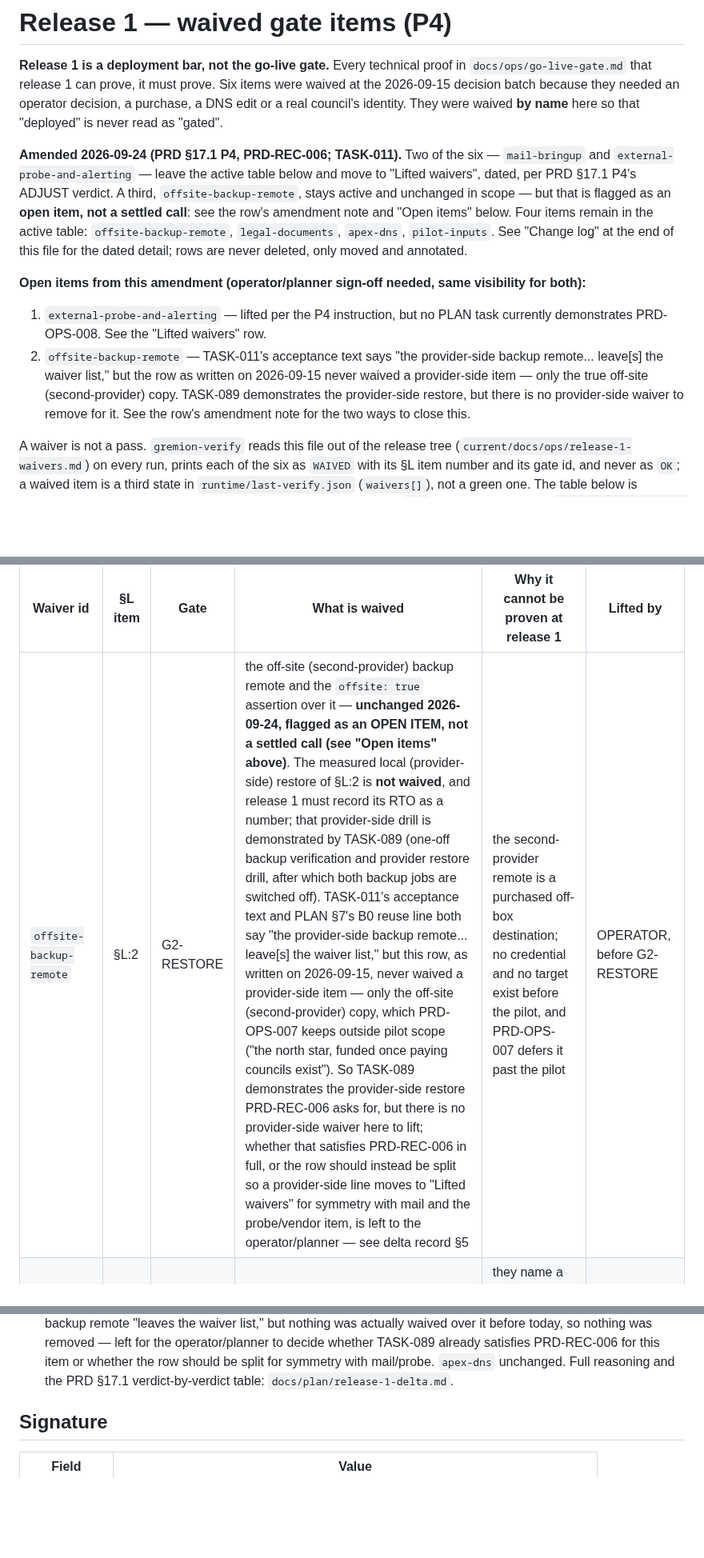
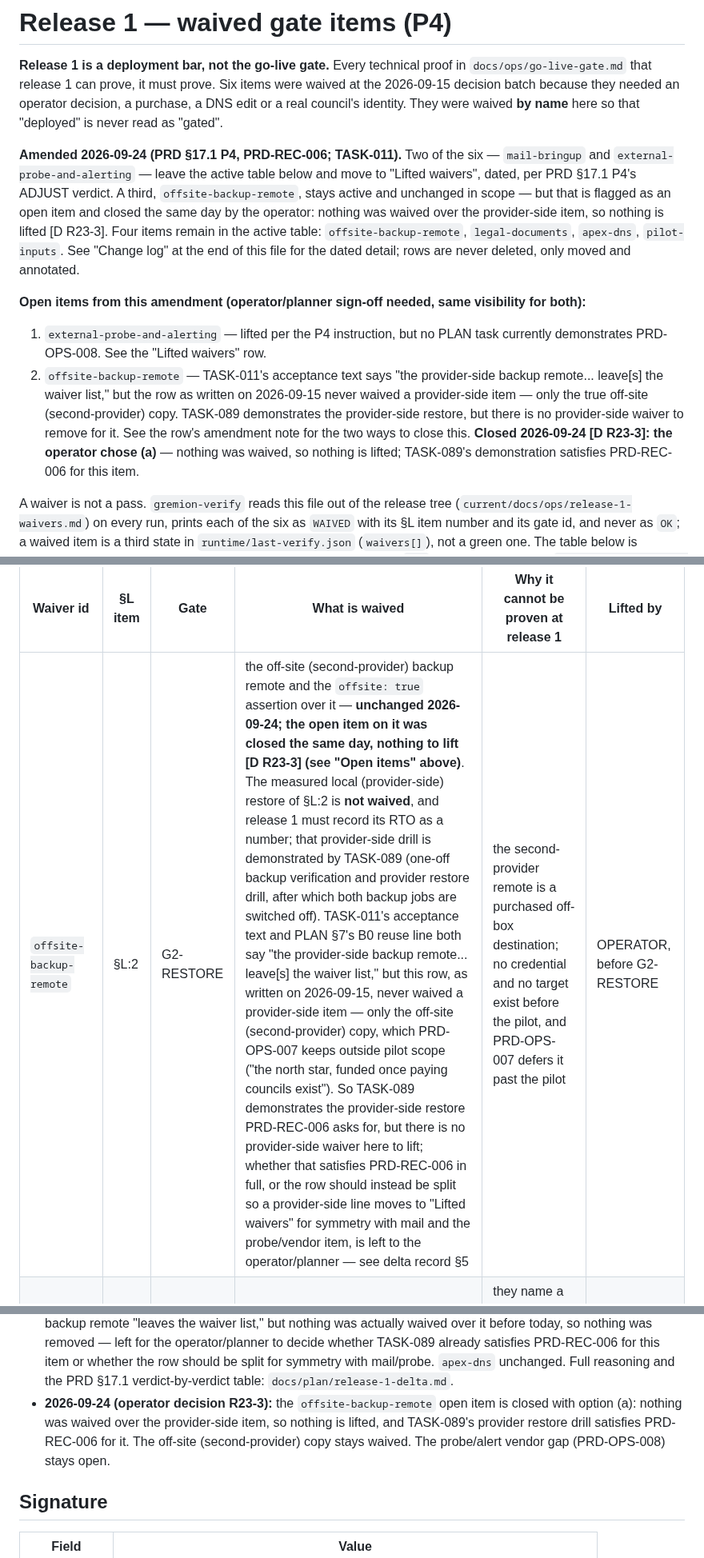
Before and after one commit to Hello-N00del/gremion, a Markdown page: docs/ops/release-1-waivers.md, 3 parts joined by grey strips. Shown at 80% size. Rendered like a GitHub page; blank space fills up the shorter version.

Commit message:
docs(task-011): close the backup-remote open item per operator decision R23-3

```diff
--- a/docs/ops/release-1-waivers.md
+++ b/docs/ops/release-1-waivers.md
@@ -10,8 +10,8 @@ decision, a purchase, a DNS edit or a real council's identity. They were waived
 `mail-bringup` and `external-probe-and-alerting` — leave the active table below
 and move to "Lifted waivers", dated, per PRD §17.1 P4's ADJUST verdict. A third,
 `offsite-backup-remote`, stays active and unchanged in scope — but that is
-flagged as an **open item, not a settled call**: see the row's amendment note
-and "Open items" below. Four items remain in the active table:
+flagged as an open item and closed the same day by the operator: nothing
+was waived over the provider-side item, so nothing is lifted [D R23-3]. Four items remain in the active table:
 `offsite-backup-remote`, `legal-documents`, `apex-dns`, `pilot-inputs`. See
 "Change log" at the end of this file for the dated detail; rows are never
 deleted, only moved and annotated.
@@ -25,7 +25,9 @@ visibility for both):**
    written on 2026-09-15 never waived a provider-side item — only the true
    off-site (second-provider) copy. TASK-089 demonstrates the provider-side
    restore, but there is no provider-side waiver to remove for it. See the
-   row's amendment note for the two ways to close this.
+   row's amendment note for the two ways to close this. **Closed 2026-09-24
+   [D R23-3]: the operator chose (a)** — nothing was waived, so nothing is
+   lifted; TASK-089's demonstration satisfies PRD-REC-006 for this item.
 
 A waiver is not a pass. `gremion-verify` reads this file out of the release tree
 (`current/docs/ops/release-1-waivers.md`) on every run, prints each of the six as
@@ -44,7 +46,7 @@ private host design; the gate id is the corresponding section of
 
 | Waiver id | §L item | Gate | What is waived | Why it cannot be proven at release 1 | Lifted by |
 |---|---|---|---|---|---|
-| `offsite-backup-remote` | §L:2 | G2-RESTORE | the off-site (second-provider) backup remote and the `offsite: true` assertion over it — **unchanged 2026-09-24, flagged as an OPEN ITEM, not a settled call (see "Open items" above)**. The measured local (provider-side) restore of §L:2 is **not waived**, and release 1 must record its RTO as a number; that provider-side drill is demonstrated by TASK-089 (one-off backup verification and provider restore drill, after which both backup jobs are switched off). TASK-011's acceptance text and PLAN §7's B0 reuse line both say "the provider-side backup remote... leave[s] the waiver list," but this row, as written on 2026-09-15, never waived a provider-side item — only the off-site (second-provider) copy, which PRD-OPS-007 keeps outside pilot scope ("the north star, funded once paying councils exist"). So TASK-089 demonstrates the provider-side restore PRD-REC-006 asks for, but there is no provider-side waiver here to lift; whether that satisfies PRD-REC-006 in full, or the row should instead be split so a provider-side line moves to "Lifted waivers" for symmetry with mail and the probe/vendor item, is left to the operator/planner — see delta record §5 | the second-provider remote is a purchased off-box destination; no credential and no target exist before the pilot, and PRD-OPS-007 defers it past the pilot | OPERATOR, before G2-RESTORE |
+| `offsite-backup-remote` | §L:2 | G2-RESTORE | the off-site (second-provider) backup remote and the `offsite: true` assertion over it — **unchanged 2026-09-24; the open item on it was closed the same day, nothing to lift [D R23-3] (see "Open items" above)**. The measured local (provider-side) restore of §L:2 is **not waived**, and release 1 must record its RTO as a number; that provider-side drill is demonstrated by TASK-089 (one-off backup verification and provider restore drill, after which both backup jobs are switched off). TASK-011's acceptance text and PLAN §7's B0 reuse line both say "the provider-side backup remote... leave[s] the waiver list," but this row, as written on 2026-09-15, never waived a provider-side item — only the off-site (second-provider) copy, which PRD-OPS-007 keeps outside pilot scope ("the north star, funded once paying councils exist"). So TASK-089 demonstrates the provider-side restore PRD-REC-006 asks for, but there is no provider-side waiver here to lift; whether that satisfies PRD-REC-006 in full, or the row should instead be split so a provider-side line moves to "Lifted waivers" for symmetry with mail and the probe/vendor item, is left to the operator/planner — see delta record §5 | the second-provider remote is a purchased off-box destination; no credential and no target exist before the pilot, and PRD-OPS-007 defers it past the pilot | OPERATOR, before G2-RESTORE |
 | `legal-documents` | §L:1 | G1-LEGAL | Impressum, Datenschutz, DPIA, ROPA, AVV and the accessibility statement as signed documents | they name a legal entity that does not exist until the pilot council signs | OPERATOR, before G1-LEGAL |
 | `apex-dns` | §L:5 | G5-TENANT | the apex DNS edits for the production domain | the apex is edited once, at cutover; editing it early points real names at an ungated deployment | OPERATOR, before G5-TENANT |
 | `pilot-inputs` | §L:5 | G5-TENANT | the pilot council's identity, real names, wording and legal texts | operator-supplied content; fixtures must not stand in for it | OPERATOR, before G5-TENANT |
@@ -104,6 +106,11 @@ Dated lines only; a change is added here, never substituted for the row it descr
   satisfies PRD-REC-006 for this item or whether the row should be split for
   symmetry with mail/probe. `apex-dns` unchanged. Full reasoning and the PRD
   §17.1 verdict-by-verdict table: `docs/plan/release-1-delta.md`.
+- **2026-09-24 (operator decision R23-3):** the `offsite-backup-remote` open item
+  is closed with option (a): nothing was waived over the provider-side item, so
+  nothing is lifted, and TASK-089's provider restore drill satisfies
+  PRD-REC-006 for it. The off-site (second-provider) copy stays waived. The
+  probe/alert vendor gap (PRD-OPS-008) stays open.
 
 ## Signature
 
```
Also changed, not shown: docs/plan/release-1-delta.md (+2 -0 lines).
